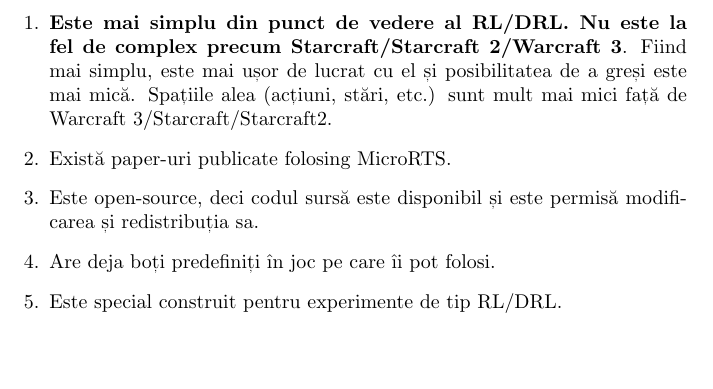
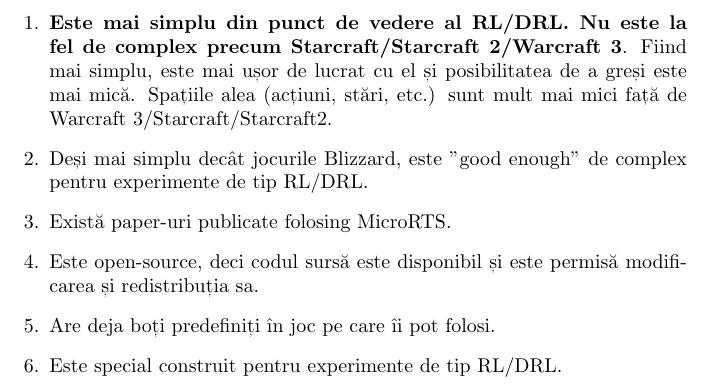
Before and after one commit to MariusVladDumitru/MicroRTS-Bots-LaTeX, a LaTeX document (docs/Notes/IdeiDeBaza.tex): part of page 2 of 2, cut so that both start at the same text, the shorter picture padded with empty space. Compiled offline with pdfLaTeX.

Commit message:
Save Point.

```diff
--- a/docs/Notes/IdeiDeBaza.tex
+++ b/docs/Notes/IdeiDeBaza.tex
@@ -36,6 +36,7 @@
 Am ales acest joc din următoarele motive:
 \begin{enumerate}
 \item \textbf{Este mai simplu din punct de vedere al RL/DRL. Nu este la fel de complex precum Starcraft/Starcraft 2/Warcraft 3}. Fiind mai simplu, este mai ușor de lucrat cu el și posibilitatea de a greși este mai mică. Spațiile alea (acțiuni, stări, etc.) sunt mult mai mici față de Warcraft 3/Starcraft/Starcraft2.
+\item Deși mai simplu decât jocurile Blizzard, este "good enough" de complex pentru experimente de tip RL/DRL.
 \item Există paper-uri publicate folosing MicroRTS.
 \item Este open-source, deci codul sursă este disponibil și este permisă modificarea și redistribuția sa.
 \item Are deja boți predefiniți în joc pe care îi pot folosi.
```
